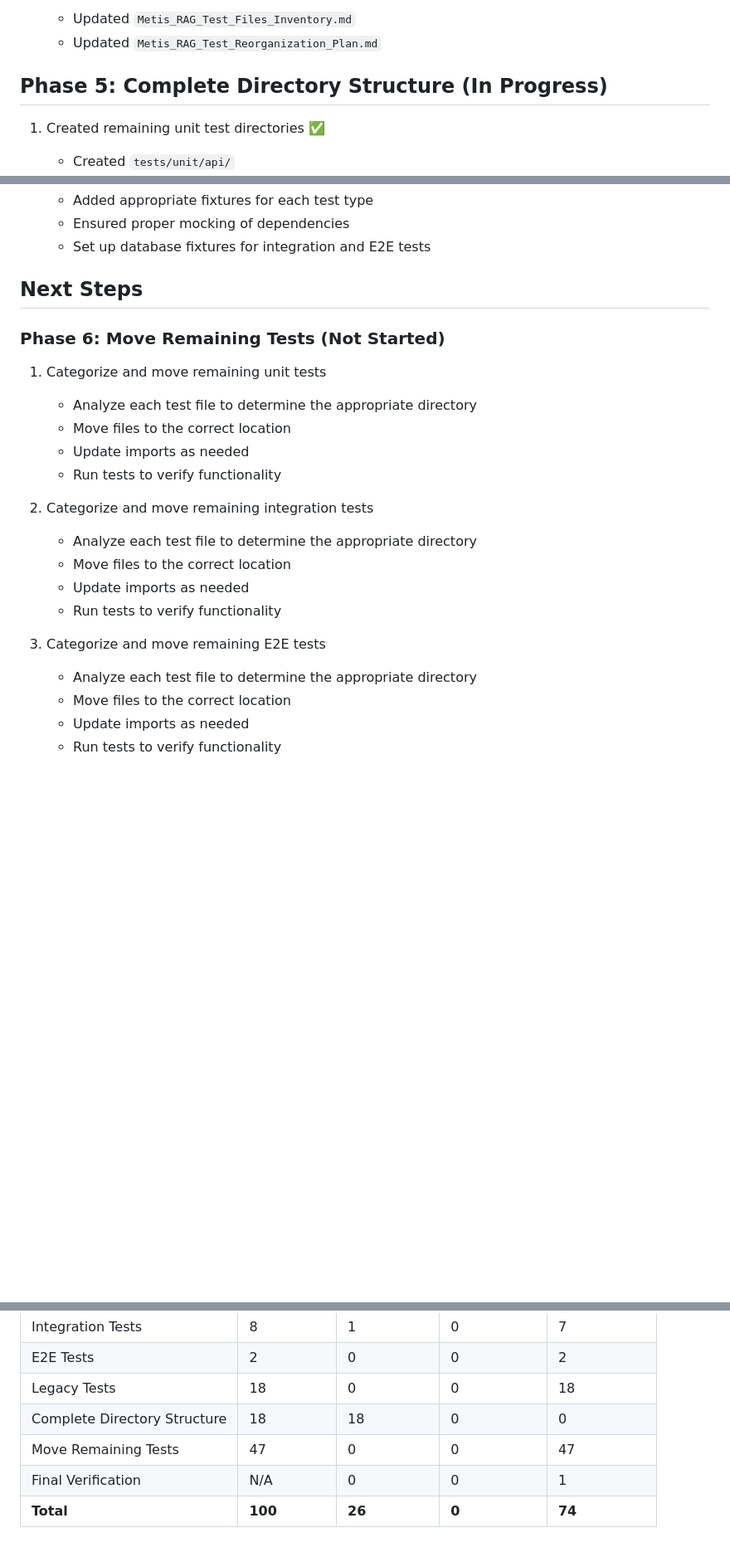
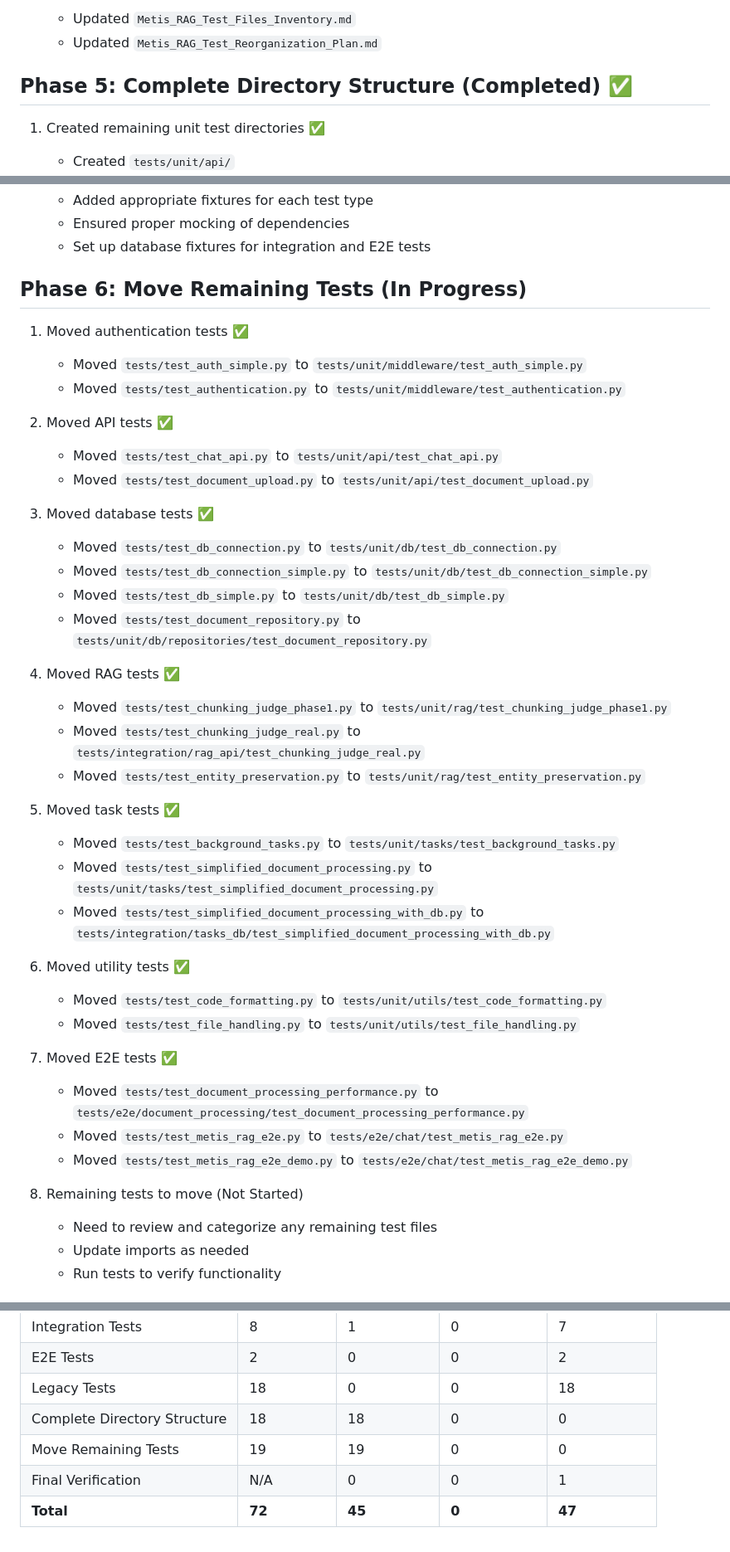
Before and after one commit to dagron78/Metis_AI_RAG, a Markdown page: Metis_RAG_Test_Reorganization_Plan.md, 3 parts joined by grey strips. Shown at 83% size. Rendered like a GitHub page; blank space fills up the shorter version.

Commit message:
Update test reorganization plan with Phase 6 progress

```diff
--- a/Metis_RAG_Test_Reorganization_Plan.md
+++ b/Metis_RAG_Test_Reorganization_Plan.md
@@ -90,7 +90,7 @@ We are following a test-type-first organization that better mirrors the applicat
    - Updated `Metis_RAG_Test_Files_Inventory.md`
    - Updated `Metis_RAG_Test_Reorganization_Plan.md`
 
-## Phase 5: Complete Directory Structure (In Progress)
+## Phase 5: Complete Directory Structure (Completed) ✅
 
 1. Created remaining unit test directories ✅
    - Created `tests/unit/api/`
@@ -119,25 +119,43 @@ We are following a test-type-first organization that better mirrors the applicat
    - Ensured proper mocking of dependencies
    - Set up database fixtures for integration and E2E tests
 
-## Next Steps
+## Phase 6: Move Remaining Tests (In Progress)
 
-### Phase 6: Move Remaining Tests (Not Started)
+1. Moved authentication tests ✅
+   - Moved `tests/test_auth_simple.py` to `tests/unit/middleware/test_auth_simple.py`
+   - Moved `tests/test_authentication.py` to `tests/unit/middleware/test_authentication.py`
 
-1. Categorize and move remaining unit tests
-   - Analyze each test file to determine the appropriate directory
-   - Move files to the correct location
-   - Update imports as needed
-   - Run tests to verify functionality
+2. Moved API tests ✅
+   - Moved `tests/test_chat_api.py` to `tests/unit/api/test_chat_api.py`
+   - Moved `tests/test_document_upload.py` to `tests/unit/api/test_document_upload.py`
 
-2. Categorize and move remaining integration tests
-   - Analyze each test file to determine the appropriate directory
-   - Move files to the correct location
-   - Update imports as needed
-   - Run tests to verify functionality
+3. Moved database tests ✅
+   - Moved `tests/test_db_connection.py` to `tests/unit/db/test_db_connection.py`
+   - Moved `tests/test_db_connection_simple.py` to `tests/unit/db/test_db_connection_simple.py`
+   - Moved `tests/test_db_simple.py` to `tests/unit/db/test_db_simple.py`
+   - Moved `tests/test_document_repository.py` to `tests/unit/db/repositories/test_document_repository.py`
 
-3. Categorize and move remaining E2E tests
-   - Analyze each test file to determine the appropriate directory
-   - Move files to the correct location
+4. Moved RAG tests ✅
+   - Moved `tests/test_chunking_judge_phase1.py` to `tests/unit/rag/test_chunking_judge_phase1.py`
+   - Moved `tests/test_chunking_judge_real.py` to `tests/integration/rag_api/test_chunking_judge_real.py`
+   - Moved `tests/test_entity_preservation.py` to `tests/unit/rag/test_entity_preservation.py`
+
+5. Moved task tests ✅
+   - Moved `tests/test_background_tasks.py` to `tests/unit/tasks/test_background_tasks.py`
+   - Moved `tests/test_simplified_document_processing.py` to `tests/unit/tasks/test_simplified_document_processing.py`
+   - Moved `tests/test_simplified_document_processing_with_db.py` to `tests/integration/tasks_db/test_simplified_document_processing_with_db.py`
+
+6. Moved utility tests ✅
+   - Moved `tests/test_code_formatting.py` to `tests/unit/utils/test_code_formatting.py`
+   - Moved `tests/test_file_handling.py` to `tests/unit/utils/test_file_handling.py`
+
+7. Moved E2E tests ✅
+   - Moved `tests/test_document_processing_performance.py` to `tests/e2e/document_processing/test_document_processing_performance.py`
+   - Moved `tests/test_metis_rag_e2e.py` to `tests/e2e/chat/test_metis_rag_e2e.py`
+   - Moved `tests/test_metis_rag_e2e_demo.py` to `tests/e2e/chat/test_metis_rag_e2e_demo.py`
+
+8. Remaining tests to move (Not Started)
+   - Need to review and categorize any remaining test files
    - Update imports as needed
    - Run tests to verify functionality
 
@@ -157,6 +175,6 @@ We are following a test-type-first organization that better mirrors the applicat
 | E2E Tests | 2 | 0 | 0 | 2 |
 | Legacy Tests | 18 | 0 | 0 | 18 |
 | Complete Directory Structure | 18 | 18 | 0 | 0 |
-| Move Remaining Tests | 47 | 0 | 0 | 47 |
+| Move Remaining Tests | 19 | 19 | 0 | 0 |
 | Final Verification | N/A | 0 | 0 | 1 |
-| **Total** | **100** | **26** | **0** | **74** |
+| **Total** | **72** | **45** | **0** | **47** |
```
